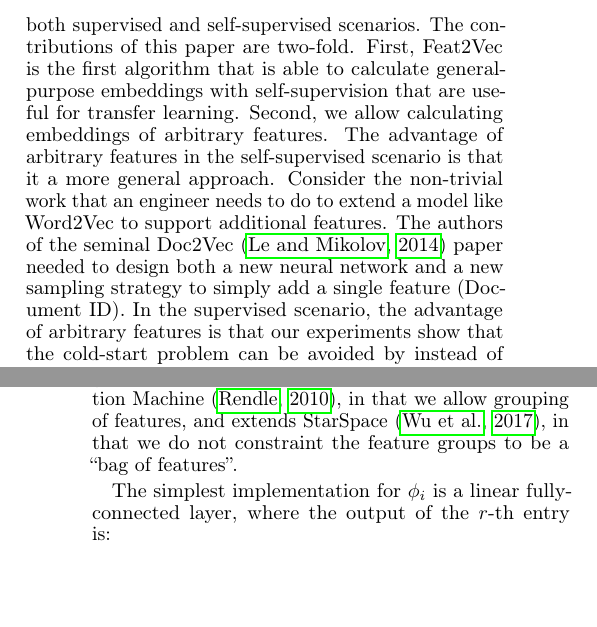
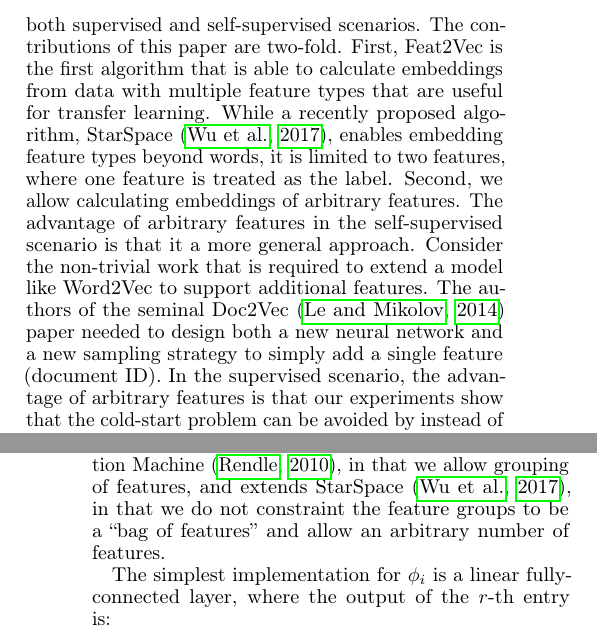
Before and after one commit to CheggEng/Feat2Vec, a LaTeX paper (flairs/feat2vec.tex): two parts of the columns of pages 1 and 2 of 7, joined at a grey line, cut so that both start at the same text, the shorter picture padded with empty space. Compiled offline with pdfLaTeX.

Commit message:
comparison to StarSpace

```diff
--- a/flairs/feat2vec.tex
+++ b/flairs/feat2vec.tex
@@ -149,11 +149,12 @@ $\Word2Vec$ embeddings  may be used for analogy solving, or for sentiment analys
 
 In this paper we propose $\Feat2Vec$ as a novel method that  embeds arbitrary feature types, such as text, numerical or categorical data, in a common vector space---for both supervised and self-supervised scenarios.
 The contributions of this paper are two-fold.
-First, Feat2Vec is the first algorithm that is able to calculate general-purpose embeddings with self-supervision that are useful for transfer learning.
+First, Feat2Vec is the first algorithm that is able to calculate embeddings from data with multiple feature types that are useful for transfer learning.
+While a recently proposed algorithm, StarSpace~\cite{wu2017starspace}, enables embedding feature types beyond words, it is limited to two features, where one feature is treated as the label.
 Second, we allow calculating embeddings of arbitrary features.
 The advantage of arbitrary features in the self-supervised scenario is that it a more general approach.
-Consider the non-trivial work that an engineer needs to do to extend a model like Word2Vec to support  additional features.
-The authors of the seminal Doc2Vec~\cite{le2014distributed} paper needed to design both a new neural network and a new sampling strategy  to simply add a single feature (Document ID).
+Consider the non-trivial work that is required to extend a model like Word2Vec to support  additional features.
+The authors of the seminal Doc2Vec~\cite{le2014distributed} paper needed to design both a new neural network and a new sampling strategy  to simply add a single feature (document ID).
 %In the case of the researchers that created the famous
 %$\Feat2Vec$ allows calculating embeddings for arbitrary features.
 %We demonstrate that this is not just useful for the self-supervised scenario.
@@ -409,7 +410,7 @@ More, formally:
 Here $\omega$ is an activation function.
 Intuitively, the dot product ($\dotp$) returns a scalar that measures the (dis)similarity between the embeddings of the feature groups.
 The structure of this model extends Factorization Machine~\cite{rendle2010factorization}, in that we allow grouping of features,
-and extends StarSpace~\cite{wu2017starspace}, in that we do not constraint the feature groups to be  a ``bag of features''.
+and extends StarSpace~\cite{wu2017starspace}, in that we do not constraint the feature groups to be  a ``bag of features'' and allow an arbitrary number of features.
 %$\phi_i$ is a feature extraction that inputs the $i$-th feature group of the instance, and returns an $r$-dimensional embedding.
 %The feature extraction function $\phi_i$ can allow for an arbitrary processing of its subfeatures $\vect{x}_{\vect{\upkappa}_i}$.
 %Instead of individual sub-features interacting among each other, as in Factorization Machine, the embeddings of feature groups interact with those of other groups.
```
